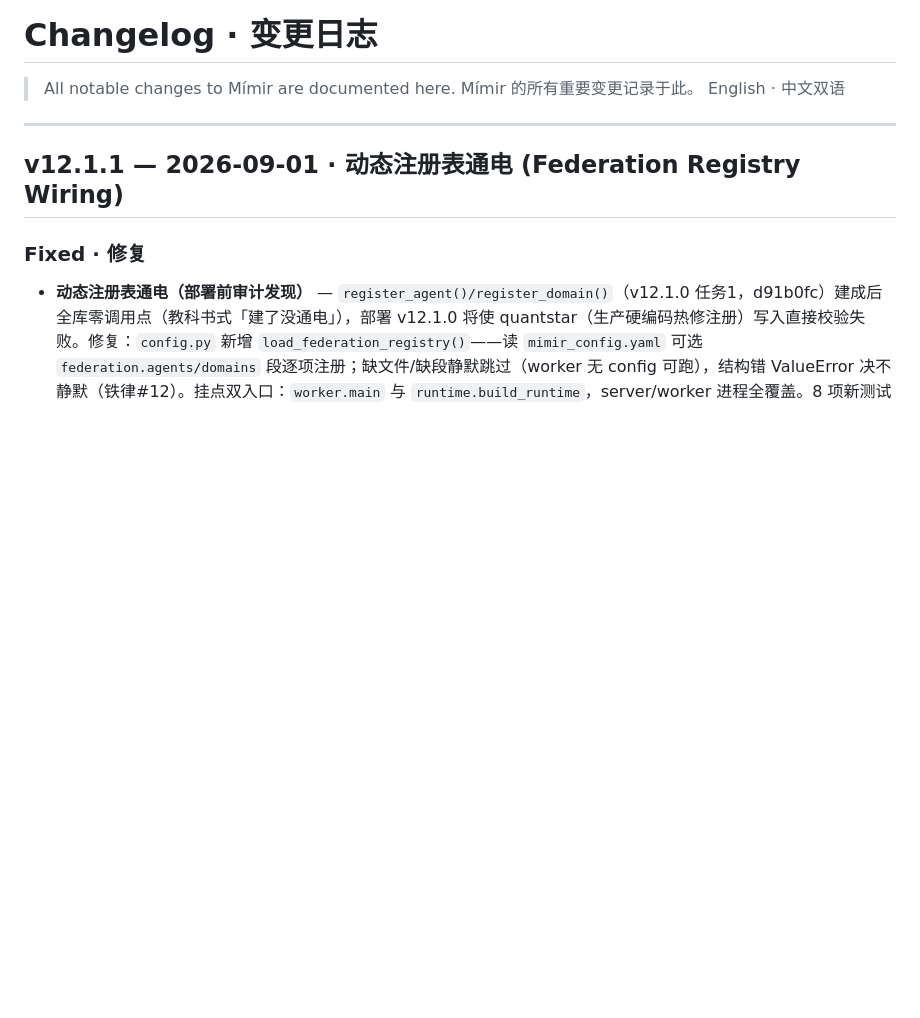
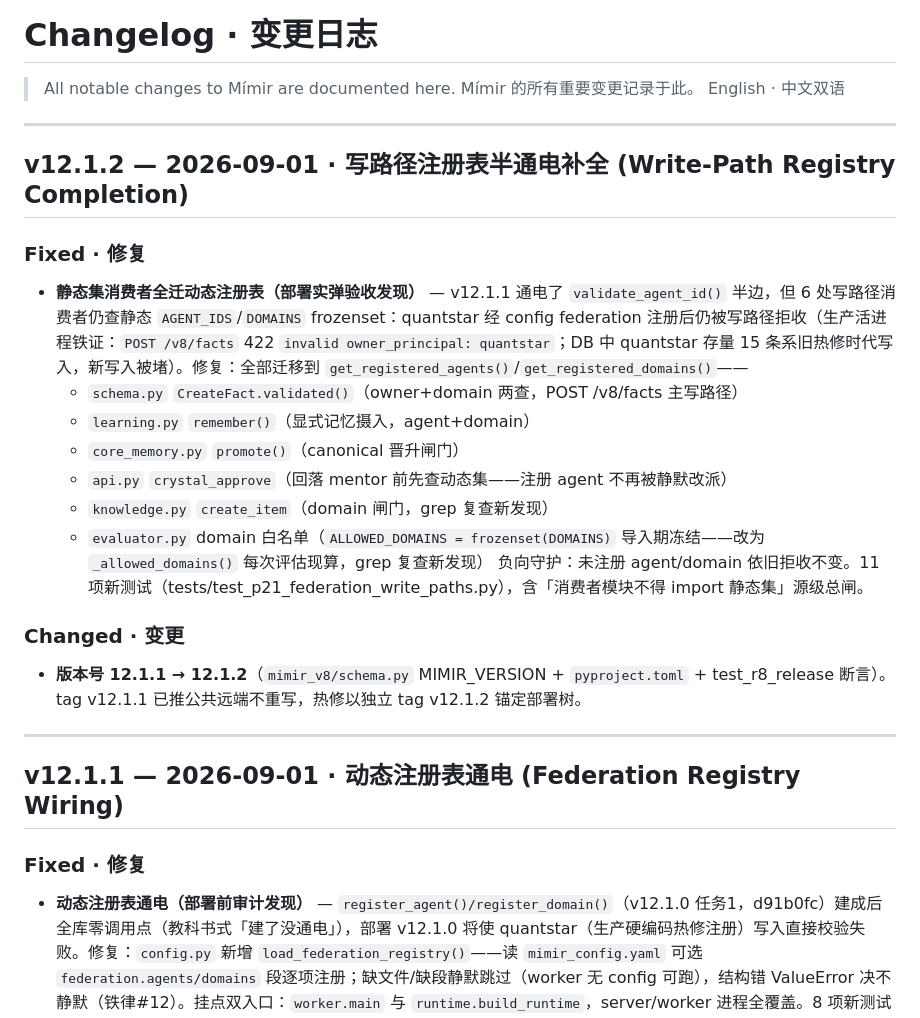
Before and after one commit to sandro1123/mimir-memory, a Markdown page: CHANGELOG.md, the part around the change. Drawn GitHub-style; blank space fills up the shorter version.

Commit message:
docs(changelog): record write-path registry completion hotfix (v12.1.2)
Co-Authored-By: Claude <noreply@anthropic.com>

```diff
--- a/CHANGELOG.md
+++ b/CHANGELOG.md
@@ -3,6 +3,23 @@
 > All notable changes to Mímir are documented here.
 > Mímir 的所有重要变更记录于此。
 > English · 中文双语
+
+---
+
+## v12.1.2 — 2026-09-01 · 写路径注册表半通电补全 (Write-Path Registry Completion)
+
+### Fixed · 修复
+- **静态集消费者全迁动态注册表（部署实弹验收发现）** — v12.1.1 通电了 `validate_agent_id()` 半边，但 6 处写路径消费者仍查静态 `AGENT_IDS`/`DOMAINS` frozenset：quantstar 经 config federation 注册后仍被写路径拒收（生产活进程铁证：`POST /v8/facts` 422 `invalid owner_principal: quantstar`；DB 中 quantstar 存量 15 条系旧热修时代写入，新写入被堵）。修复：全部迁移到 `get_registered_agents()`/`get_registered_domains()`——
+  - `schema.py` `CreateFact.validated()`（owner+domain 两查，POST /v8/facts 主写路径）
+  - `learning.py` `remember()`（显式记忆摄入，agent+domain）
+  - `core_memory.py` `promote()`（canonical 晋升闸门）
+  - `api.py` `crystal_approve`（回落 mentor 前先查动态集——注册 agent 不再被静默改派）
+  - `knowledge.py` `create_item`（domain 闸门，grep 复查新发现）
+  - `evaluator.py` domain 白名单（`ALLOWED_DOMAINS = frozenset(DOMAINS)` 导入期冻结——改为 `_allowed_domains()` 每次评估现算，grep 复查新发现）
+  负向守护：未注册 agent/domain 依旧拒收不变。11 项新测试（tests/test_p21_federation_write_paths.py），含「消费者模块不得 import 静态集」源级总闸。
+
+### Changed · 变更
+- **版本号 12.1.1 → 12.1.2**（`mimir_v8/schema.py` MIMIR_VERSION + `pyproject.toml` + test_r8_release 断言）。tag v12.1.1 已推公共远端不重写，热修以独立 tag v12.1.2 锚定部署树。
 
 ---
 
```
